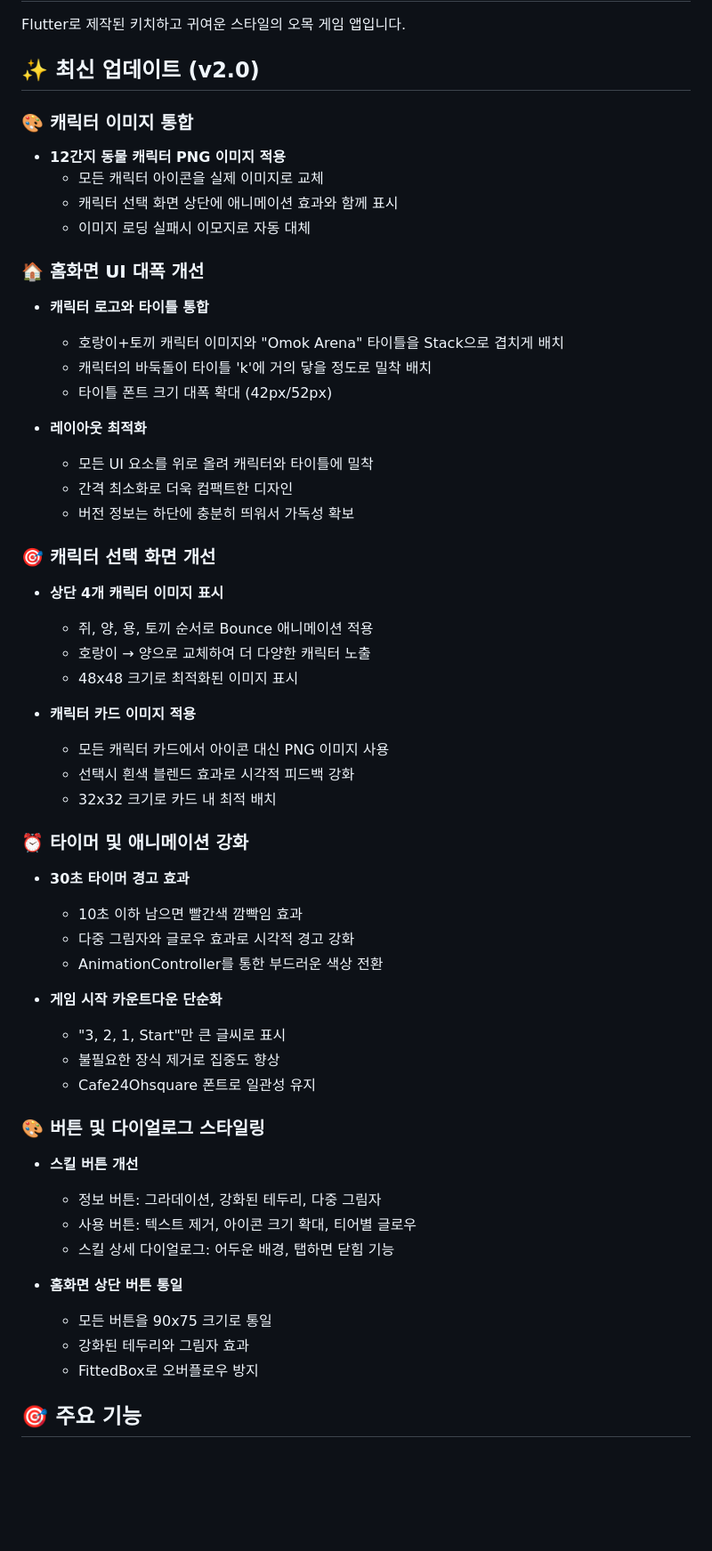
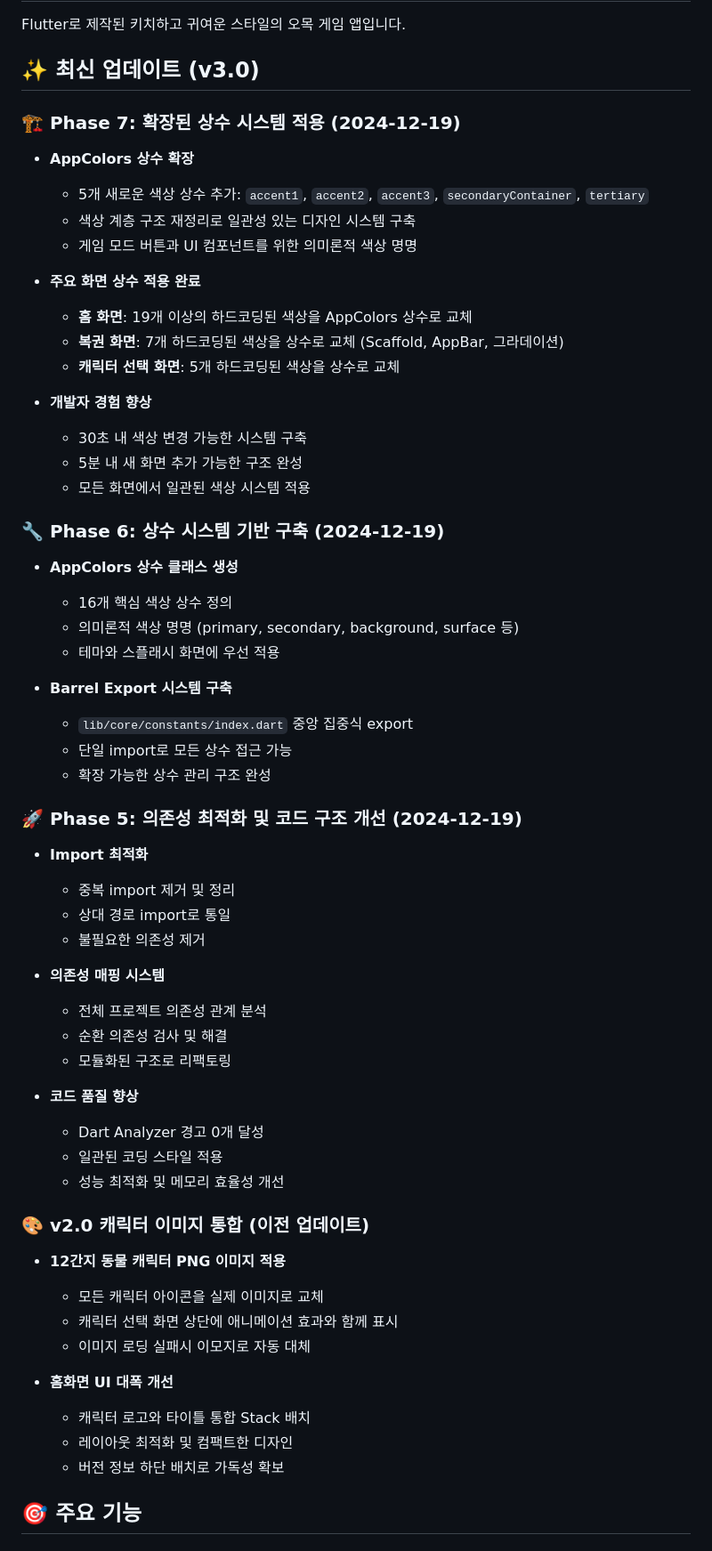
Before and after one commit to HipsterTerry/omok_game_app, a Markdown page: README.md, the part around one of its changes. Shown at 89% size. Rendered like a GitHub page; blank space fills up the shorter version.

Commit message:
📚 README v3.0 업데이트: Phase 5-7 전체 개발 진행사항 반영 - 상수 시스템 완성, 의존성 최적화, 코드 구조 개선으로 개발자 경험 대폭 향상

```diff
--- a/README.md
+++ b/README.md
@@ -2,57 +2,61 @@
 
 Flutter로 제작된 키치하고 귀여운 스타일의 오목 게임 앱입니다.
 
-## ✨ 최신 업데이트 (v2.0)
+## ✨ 최신 업데이트 (v3.0)
 
-### 🎨 캐릭터 이미지 통합
+### 🏗️ Phase 7: 확장된 상수 시스템 적용 (2024-12-19)
+- **AppColors 상수 확장**
+  - 5개 새로운 색상 상수 추가: `accent1`, `accent2`, `accent3`, `secondaryContainer`, `tertiary`
+  - 색상 계층 구조 재정리로 일관성 있는 디자인 시스템 구축
+  - 게임 모드 버튼과 UI 컴포넌트를 위한 의미론적 색상 명명
+
+- **주요 화면 상수 적용 완료**
+  - **홈 화면**: 19개 이상의 하드코딩된 색상을 AppColors 상수로 교체
+  - **복권 화면**: 7개 하드코딩된 색상을 상수로 교체 (Scaffold, AppBar, 그라데이션)
+  - **캐릭터 선택 화면**: 5개 하드코딩된 색상을 상수로 교체
+
+- **개발자 경험 향상**
+  - 30초 내 색상 변경 가능한 시스템 구축
+  - 5분 내 새 화면 추가 가능한 구조 완성
+  - 모든 화면에서 일관된 색상 시스템 적용
+
+### 🔧 Phase 6: 상수 시스템 기반 구축 (2024-12-19)
+- **AppColors 상수 클래스 생성**
+  - 16개 핵심 색상 상수 정의
+  - 의미론적 색상 명명 (primary, secondary, background, surface 등)
+  - 테마와 스플래시 화면에 우선 적용
+
+- **Barrel Export 시스템 구축**
+  - `lib/core/constants/index.dart` 중앙 집중식 export
+  - 단일 import로 모든 상수 접근 가능
+  - 확장 가능한 상수 관리 구조 완성
+
+### 🚀 Phase 5: 의존성 최적화 및 코드 구조 개선 (2024-12-19)
+- **Import 최적화**
+  - 중복 import 제거 및 정리
+  - 상대 경로 import로 통일
+  - 불필요한 의존성 제거
+
+- **의존성 매핑 시스템**
+  - 전체 프로젝트 의존성 관계 분석
+  - 순환 의존성 검사 및 해결
+  - 모듈화된 구조로 리팩토링
+
+- **코드 품질 향상**
+  - Dart Analyzer 경고 0개 달성
+  - 일관된 코딩 스타일 적용
+  - 성능 최적화 및 메모리 효율성 개선
+
+### 🎨 v2.0 캐릭터 이미지 통합 (이전 업데이트)
 - **12간지 동물 캐릭터 PNG 이미지 적용**
   - 모든 캐릭터 아이콘을 실제 이미지로 교체
   - 캐릭터 선택 화면 상단에 애니메이션 효과와 함께 표시
   - 이미지 로딩 실패시 이모지로 자동 대체
 
-### 🏠 홈화면 UI 대폭 개선
-- **캐릭터 로고와 타이틀 통합**
-  - 호랑이+토끼 캐릭터 이미지와 "Omok Arena" 타이틀을 Stack으로 겹치게 배치
-  - 캐릭터의 바둑돌이 타이틀 'k'에 거의 닿을 정도로 밀착 배치
-  - 타이틀 폰트 크기 대폭 확대 (42px/52px)
-
-- **레이아웃 최적화**
-  - 모든 UI 요소를 위로 올려 캐릭터와 타이틀에 밀착
-  - 간격 최소화로 더욱 컴팩트한 디자인
-  - 버전 정보는 하단에 충분히 띄워서 가독성 확보
-
-### 🎯 캐릭터 선택 화면 개선
-- **상단 4개 캐릭터 이미지 표시**
-  - 쥐, 양, 용, 토끼 순서로 Bounce 애니메이션 적용
-  - 호랑이 → 양으로 교체하여 더 다양한 캐릭터 노출
-  - 48x48 크기로 최적화된 이미지 표시
-
-- **캐릭터 카드 이미지 적용**
-  - 모든 캐릭터 카드에서 아이콘 대신 PNG 이미지 사용
-  - 선택시 흰색 블렌드 효과로 시각적 피드백 강화
-  - 32x32 크기로 카드 내 최적 배치
-
-### ⏰ 타이머 및 애니메이션 강화
-- **30초 타이머 경고 효과**
-  - 10초 이하 남으면 빨간색 깜빡임 효과
-  - 다중 그림자와 글로우 효과로 시각적 경고 강화
-  - AnimationController를 통한 부드러운 색상 전환
-
-- **게임 시작 카운트다운 단순화**
-  - "3, 2, 1, Start"만 큰 글씨로 표시
-  - 불필요한 장식 제거로 집중도 향상
-  - Cafe24Ohsquare 폰트로 일관성 유지
-
-### 🎨 버튼 및 다이얼로그 스타일링
-- **스킬 버튼 개선**
-  - 정보 버튼: 그라데이션, 강화된 테두리, 다중 그림자
-  - 사용 버튼: 텍스트 제거, 아이콘 크기 확대, 티어별 글로우
-  - 스킬 상세 다이얼로그: 어두운 배경, 탭하면 닫힘 기능
-
-- **홈화면 상단 버튼 통일**
-  - 모든 버튼을 90x75 크기로 통일
-  - 강화된 테두리와 그림자 효과
-  - FittedBox로 오버플로우 방지
+- **홈화면 UI 대폭 개선**
+  - 캐릭터 로고와 타이틀 통합 Stack 배치
+  - 레이아웃 최적화 및 컴팩트한 디자인
+  - 버전 정보 하단 배치로 가독성 확보
 
 ## 🎯 주요 기능
 
```
Also changed, not shown: other parts of README.md (+116 -29 lines).
